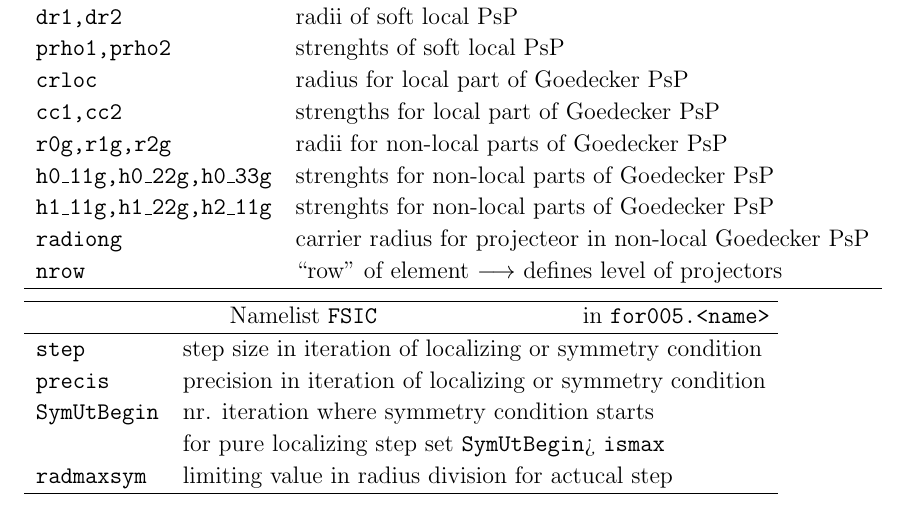
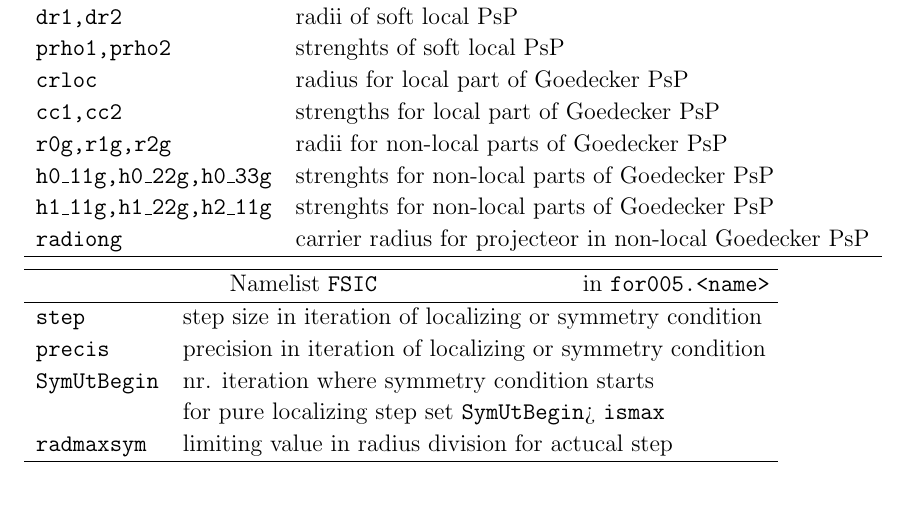
Before and after one commit to erltoul/QDD, a LaTeX document (doc/explain-init.tex): part of page 10 of 12, cut so that both start at the same text. Compiled offline with pdfLaTeX.

Commit message:
Remove old nrow option from doc/explain-init.tex

```diff
--- a/doc/explain-init.tex
+++ b/doc/explain-init.tex
@@ -439,8 +439,9 @@ localization in statics
 {\tt h1\_11g,h1\_22g,h2\_11g}&
   strenghts for non-local parts of  Goedecker PsP\\
 {\tt radiong}& carrier radius for projecteor in non-local Goedecker PsP\\
-{\tt nrow}&
-  ``row'' of element $\longrightarrow$ defines level  of projectors\\
+%deprecated option
+%{\tt nrow}&
+%  ``row'' of element $\longrightarrow$ defines level  of projectors\\
 \hline
 \end{tabular}
 
```
